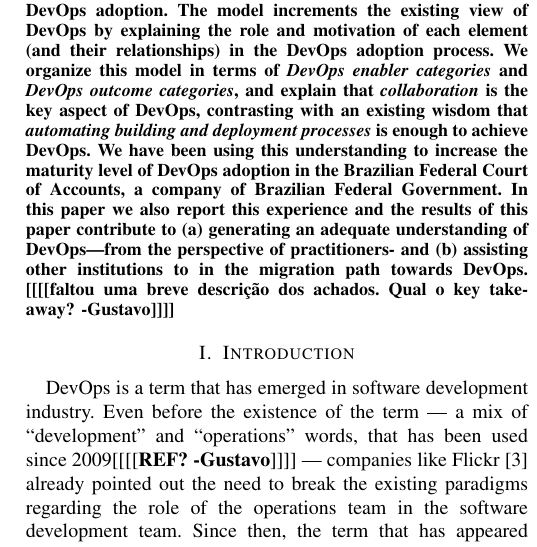
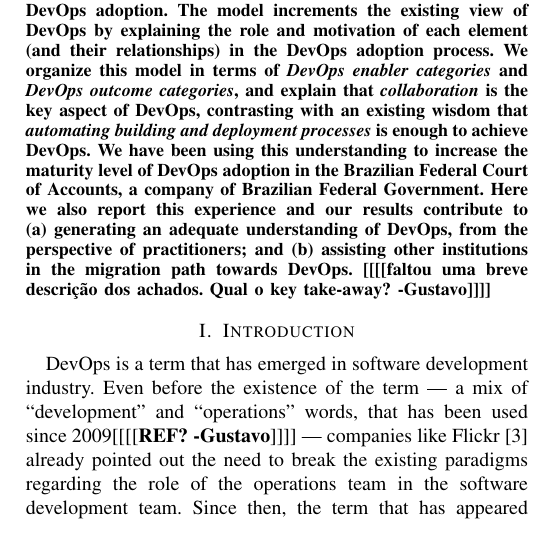
Before and after one commit to wweellddeerr/devops-esem, a LaTeX paper (main.tex, which reads abstract.tex): part of one column of page 1 of 7, cut so that both start at the same text. Compiled offline with pdfLaTeX; a missing font is replaced by an installed copy or a similar font; a LaTeX package or settings file that is missing is left out.

Commit message:
correcao de alguns erros

```diff
--- a/abstract.tex
+++ b/abstract.tex
@@ -20,10 +20,10 @@
   \emph{automating building and deployment processes} is enough to
   achieve DevOps. We have been using this understanding to increase
   the maturity level of DevOps adoption in the Brazilian Federal Court of Accounts,
-  a company of Brazilian Federal Government. In this paper we also report this
-  experience and the results of this paper contribute to (a) generating
-  an adequate understanding of DevOps---from the perspective of
-  practitioners- and (b) assisting other institutions to in the
+  a company of Brazilian Federal Government. Here we also report this
+  experience and our results contribute to (a) generating
+  an adequate understanding of DevOps, from the perspective of
+  practitioners; and (b) assisting other institutions in the
   migration path towards DevOps.
   \gnote{faltou uma breve descrição dos achados. Qual o key take-away?}
 \end{abstract}
```
